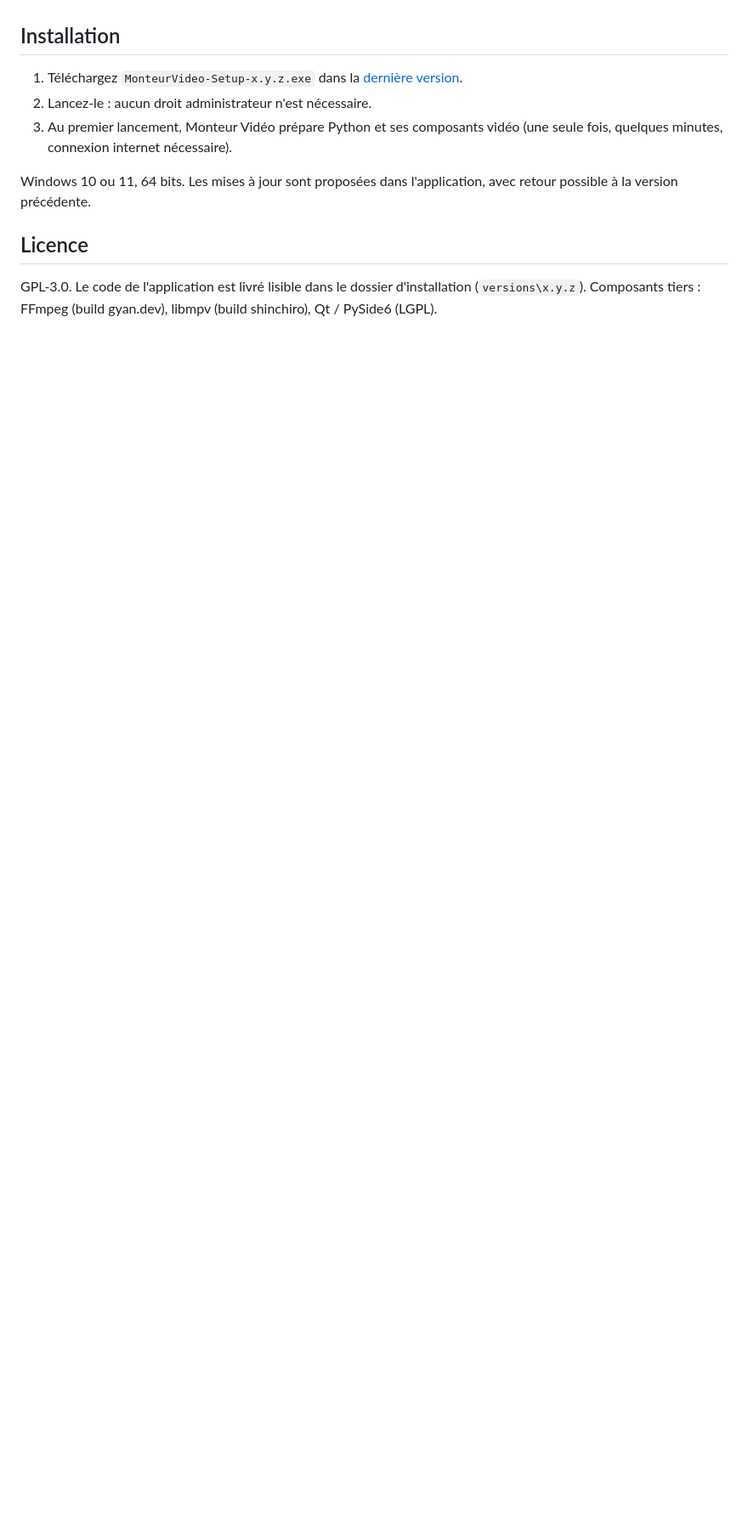
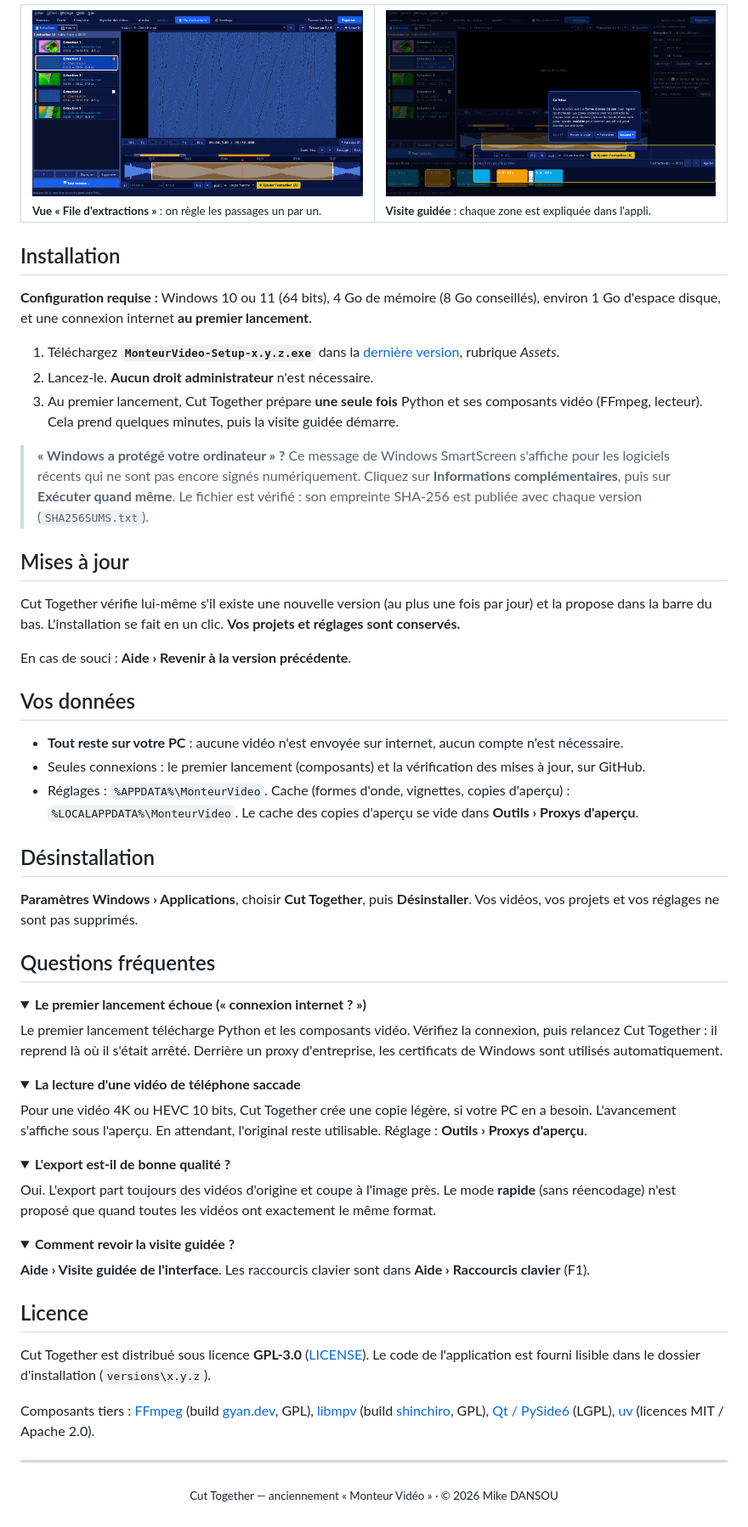
Before and after one commit to MikeDns/MonteurVideo, a Markdown page: README.md, the part around one of its changes. Shown at 85% size. Rendered like a GitHub page; pictures changed too: docs/file-extractions.png (added), docs/visite-guidee.png (added); folded sections open; blank space fills up the shorter version.

Commit message:
Page de présentation de Cut Together : fonctionnalités, captures, installation, FAQ

```diff
--- a/README.md
+++ b/README.md
@@ -9,13 +44,68 @@ Extraire des passages de plusieurs vidéos et les assembler en une seule vidéo,
+<table>
+  <tr>
+    <td width="50%"><img src="docs/file-extractions.png" alt="Vue File d'extractions"><br><sub><b>Vue « File d'extractions »</b> : on règle les passages un par un.</sub></td>
+    <td width="50%"><img src="docs/visite-guidee.png" alt="Visite guidée"><br><sub><b>Visite guidée</b> : chaque zone est expliquée dans l'appli.</sub></td>
+  </tr>
+</table>
 
 ## Installation
 
-1. Téléchargez `MonteurVideo-Setup-x.y.z.exe` dans la [dernière version](https://github.com/MikeDns/MonteurVideo/releases/latest).
-2. Lancez-le : aucun droit administrateur n'est nécessaire.
-3. Au premier lancement, Monteur Vidéo prépare Python et ses composants vidéo (une seule fois, quelques minutes, connexion internet nécessaire).
+**Configuration requise :** Windows 10 ou 11 (64 bits), 4 Go de mémoire (8 Go conseillés), environ 1 Go d'espace disque, et une connexion internet **au premier lancement**.
 
-Windows 10 ou 11, 64 bits. Les mises à jour sont proposées dans l'application, avec retour possible à la version précédente.
+1. Téléchargez **`MonteurVideo-Setup-x.y.z.exe`** dans la [dernière version](https://github.com/MikeDns/MonteurVideo/releases/latest), rubrique *Assets*.
+2. Lancez-le. **Aucun droit administrateur** n'est nécessaire.
+3. Au premier lancement, Cut Together prépare **une seule fois** Python et ses composants vidéo (FFmpeg, lecteur). Cela prend quelques minutes, puis la visite guidée démarre.
+
+> **« Windows a protégé votre ordinateur » ?** Ce message de Windows SmartScreen s'affiche pour les logiciels récents qui ne sont pas encore signés numériquement. Cliquez sur **Informations complémentaires**, puis sur **Exécuter quand même**. Le fichier est vérifié : son empreinte SHA-256 est publiée avec chaque version (`SHA256SUMS.txt`).
+
+## Mises à jour
+
+Cut Together vérifie lui-même s'il existe une nouvelle version (au plus une fois par jour) et la propose dans la barre du bas. L'installation se fait en un clic. **Vos projets et réglages sont conservés.**
+
+En cas de souci : **Aide › Revenir à la version précédente**.
+
+## Vos données
+
+- **Tout reste sur votre PC** : aucune vidéo n'est envoyée sur internet, aucun compte n'est nécessaire.
+- Seules connexions : le premier lancement (composants) et la vérification des mises à jour, sur GitHub.
+- Réglages : `%APPDATA%\MonteurVideo`. Cache (formes d'onde, vignettes, copies d'aperçu) : `%LOCALAPPDATA%\MonteurVideo`. Le cache des copies d'aperçu se vide dans **Outils › Proxys d'aperçu**.
+
+## Désinstallation
+
+**Paramètres Windows › Applications**, choisir **Cut Together**, puis **Désinstaller**. Vos vidéos, vos projets et vos réglages ne sont pas supprimés.
+
+## Questions fréquentes
+
+<details>
+<summary><b>Le premier lancement échoue (« connexion internet ? »)</b></summary>
+
+Le premier lancement télécharge Python et les composants vidéo. Vérifiez la connexion, puis relancez Cut Together : il reprend là où il s'était arrêté. Derrière un proxy d'entreprise, les certificats de Windows sont utilisés automatiquement.
+</details>
+
+<details>
+<summary><b>La lecture d'une vidéo de téléphone saccade</b></summary>
+
+Pour une vidéo 4K ou HEVC 10 bits, Cut Together crée une copie légère, si votre PC en a besoin. L'avancement s'affiche sous l'aperçu. En attendant, l'original reste utilisable. Réglage : **Outils › Proxys d'aperçu**.
+</details>
+
+<details>
+<summary><b>L'export est-il de bonne qualité ?</b></summary>
+
+Oui. L'export part toujours des vidéos d'origine et coupe à l'image près. Le mode **rapide** (sans réencodage) n'est proposé que quand toutes les vidéos ont exactement le même format.
+</details>
+
+<details>
+<summary><b>Comment revoir la visite guidée ?</b></summary>
+
+**Aide › Visite guidée de l'interface**. Les raccourcis clavier sont dans **Aide › Raccourcis clavier** (F1).
+</details>
 
 ## Licence
 
-GPL-3.0. Le code de l'application est livré lisible dans le dossier d'installation (`versions\x.y.z`).
-Composants tiers : FFmpeg (build gyan.dev), libmpv (build shinchiro), Qt / PySide6 (LGPL).
+Cut Together est distribué sous licence **GPL-3.0** ([LICENSE](LICENSE)). Le code de l'application est fourni lisible dans le dossier d'installation (`versions\x.y.z`).
+
+Composants tiers : [FFmpeg](https://ffmpeg.org) (build [gyan.dev](https://www.gyan.dev/ffmpeg/builds/), GPL), [libmpv](https://mpv.io) (build [shinchiro](https://github.com/shinchiro/mpv-winbuild-cmake), GPL), [Qt / PySide6](https://www.qt.io/qt-for-python) (LGPL), [uv](https://github.com/astral-sh/uv) (licences MIT / Apache 2.0).
+
+---
+
+<p align="center"><sub>Cut Together — anciennement « Monteur Vidéo » · © 2026 Mike DANSOU</sub></p>
```
Also changed, not shown: other parts of README.md (+41 -6 lines), docs/icon.png (added), docs/montage.png (added).
